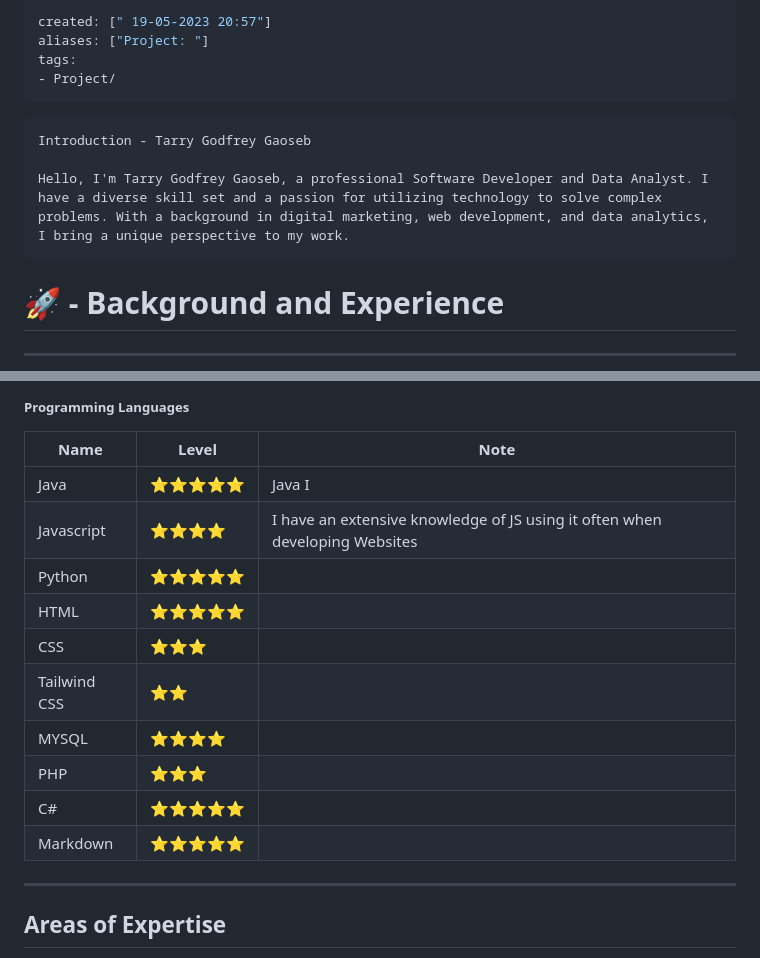
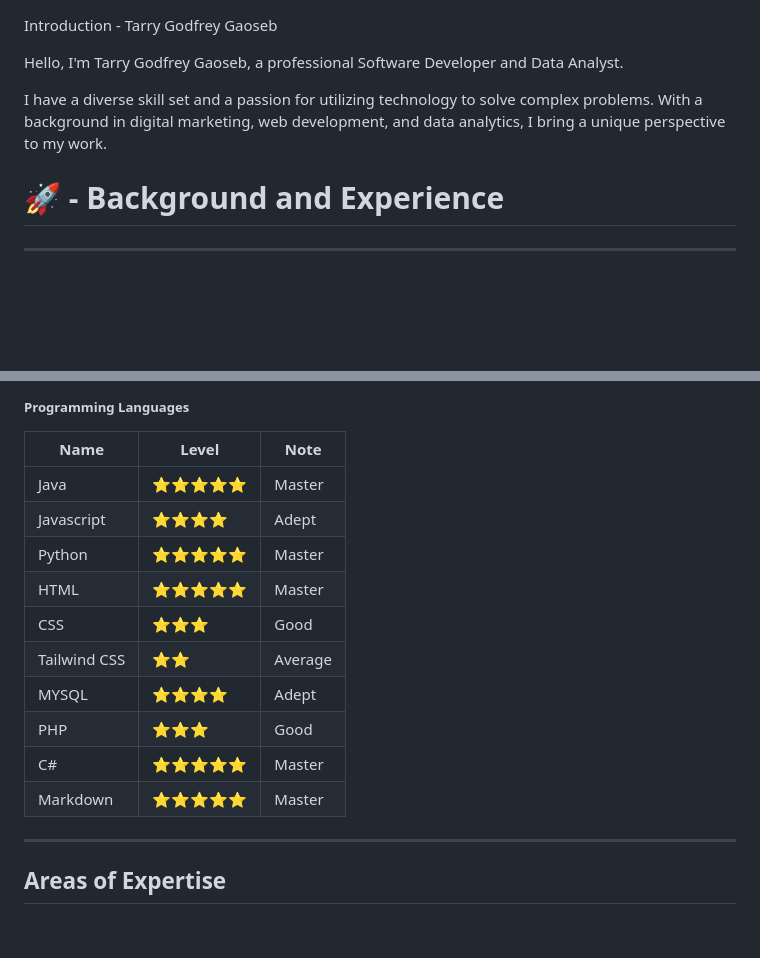
Before and after one commit to dracoignis-000/emit.com, a Markdown page: README.md, 2 parts joined by grey strips. Rendered like a GitHub page; blank space fills up the shorter version.

````diff
--- a/README.md
+++ b/README.md
@@ -1,15 +1,12 @@
----
-created: [" 19-05-2023 20:57"]
-aliases: ["Project: "]
-tags:
-- Project/
----
 
-```
+
+
 Introduction - Tarry Godfrey Gaoseb
 
-Hello, I'm Tarry Godfrey Gaoseb, a professional Software Developer and Data Analyst. I have a diverse skill set and a passion for utilizing technology to solve complex problems. With a background in digital marketing, web development, and data analytics, I bring a unique perspective to my work.
-```
+Hello, I'm Tarry Godfrey Gaoseb, a professional Software Developer and Data Analyst.
+
+ I have a diverse skill set and a passion for utilizing technology to solve complex problems. With a background in digital marketing, web development, and data analytics, I bring a unique perspective to my work.
+
 
 
 # 🚀 - Background and Experience
@@ -24,16 +21,16 @@ In the field of data analytics, I have acquired in-depth knowledge and skills. I
 ##### Programming Languages
 | Name         | Level      | Note                                                                         |
 | ------------ | ---------- | ---------------------------------------------------------------------------- |
-| Java         | ⭐⭐⭐⭐⭐ | Java I  |
-| Javascript   | ⭐⭐⭐⭐   |   I have an extensive knowledge of JS using it often when developing Websites                                                                           |
-| Python       | ⭐⭐⭐⭐⭐ |                                                                              |
-| HTML         | ⭐⭐⭐⭐⭐ |                                                                              |
-| CSS          | ⭐⭐⭐     |                                                                              |
-| Tailwind CSS | ⭐⭐       |                                                                              |
-| MYSQL        | ⭐⭐⭐⭐   |                                                                              |
-| PHP          | ⭐⭐⭐     |                                                                              |
-| C#           | ⭐⭐⭐⭐⭐ |                                                                              |
-| Markdown     | ⭐⭐⭐⭐⭐ |                                                                              |
+| Java         | ⭐⭐⭐⭐⭐ | Master  |
+| Javascript   | ⭐⭐⭐⭐   |   Adept                                                                          |
+| Python       | ⭐⭐⭐⭐⭐ |   Master                                                                           |
+| HTML         | ⭐⭐⭐⭐⭐ |   Master                                                                           |
+| CSS          | ⭐⭐⭐     |    Good                                                                          |
+| Tailwind CSS | ⭐⭐       |   Average                                                                           |
+| MYSQL        | ⭐⭐⭐⭐   |    Adept                                                                          |
+| PHP          | ⭐⭐⭐     |   Good                                                                           |
+| C#           | ⭐⭐⭐⭐⭐ |   Master                                                                           |
+| Markdown     | ⭐⭐⭐⭐⭐ |     Master                                                                         |
 
 ---
 ## Areas of Expertise
````
